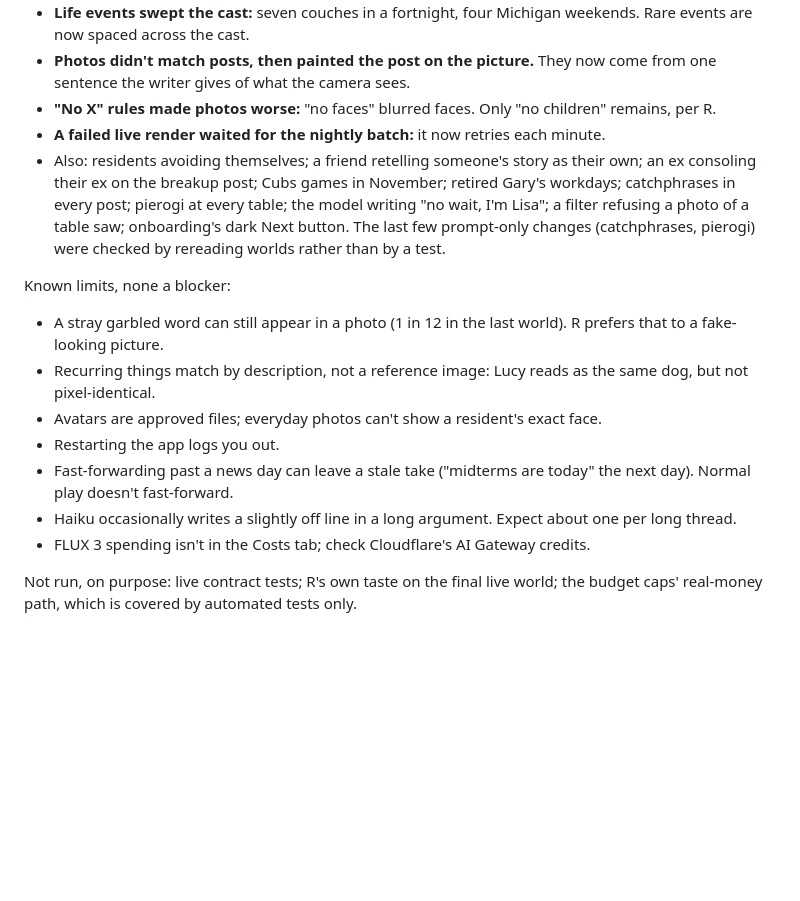
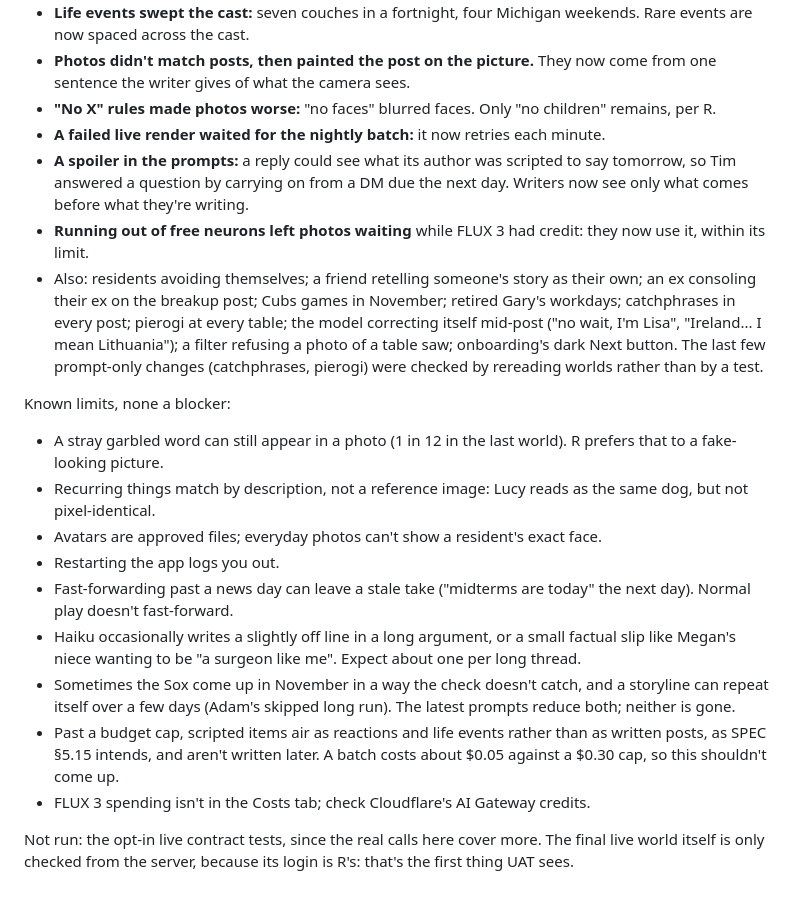
Before and after one commit to revoo/Radiance, a Markdown page: docs/v1-readiness.md, the part around one of its changes. Drawn GitHub-style; blank space fills up the shorter version.

Commit message:
The V1 readiness checklist is validated; ready for R's UAT
Co-Authored-By: Claude Opus 5.5 <noreply@anthropic.com>

```diff
--- a/docs/v1-readiness.md
+++ b/docs/v1-readiness.md
@@ -79,7 +79,9 @@ Fixed, each with a regression test unless noted:
 - **Photos didn't match posts, then painted the post on the picture.** They now come from one sentence the writer gives of what the camera sees.
 - **"No X" rules made photos worse:** "no faces" blurred faces. Only "no children" remains, per R.
 - **A failed live render waited for the nightly batch:** it now retries each minute.
-- Also: residents avoiding themselves; a friend retelling someone's story as their own; an ex consoling their ex on the breakup post; Cubs games in November; retired Gary's workdays; catchphrases in every post; pierogi at every table; the model writing "no wait, I'm Lisa"; a filter refusing a photo of a table saw; onboarding's dark Next button. The last few prompt-only changes (catchphrases, pierogi) were checked by rereading worlds rather than by a test.
+- **A spoiler in the prompts:** a reply could see what its author was scripted to say tomorrow, so Tim answered a question by carrying on from a DM due the next day. Writers now see only what comes before what they're writing.
+- **Running out of free neurons left photos waiting** while FLUX 3 had credit: they now use it, within its limit.
+- Also: residents avoiding themselves; a friend retelling someone's story as their own; an ex consoling their ex on the breakup post; Cubs games in November; retired Gary's workdays; catchphrases in every post; pierogi at every table; the model correcting itself mid-post ("no wait, I'm Lisa", "Ireland... I mean Lithuania"); a filter refusing a photo of a table saw; onboarding's dark Next button. The last few prompt-only changes (catchphrases, pierogi) were checked by rereading worlds rather than by a test.
 
 Known limits, none a blocker:
 - A stray garbled word can still appear in a photo (1 in 12 in the last world). R prefers that to a fake-looking picture.
@@ -87,7 +89,9 @@ Known limits, none a blocker:
 - Avatars are approved files; everyday photos can't show a resident's exact face.
 - Restarting the app logs you out.
 - Fast-forwarding past a news day can leave a stale take ("midterms are today" the next day). Normal play doesn't fast-forward.
-- Haiku occasionally writes a slightly off line in a long argument. Expect about one per long thread.
+- Haiku occasionally writes a slightly off line in a long argument, or a small factual slip like Megan's niece wanting to be "a surgeon like me". Expect about one per long thread.
+- Sometimes the Sox come up in November in a way the check doesn't catch, and a storyline can repeat itself over a few days (Adam's skipped long run). The latest prompts reduce both; neither is gone.
+- Past a budget cap, scripted items air as reactions and life events rather than as written posts, as SPEC §5.15 intends, and aren't written later. A batch costs about $0.05 against a $0.30 cap, so this shouldn't come up.
 - FLUX 3 spending isn't in the Costs tab; check Cloudflare's AI Gateway credits.
 
-Not run, on purpose: live contract tests; R's own taste on the final live world; the budget caps' real-money path, which is covered by automated tests only.
+Not run: the opt-in live contract tests, since the real calls here cover more. The final live world itself is only checked from the server, because its login is R's: that's the first thing UAT sees.
```
Also changed, not shown: other parts of docs/v1-readiness.md (+14 -14 lines), PROGRESS.md (+1 -0 lines), docs/ops/hosting.md (+1 -1 lines).
